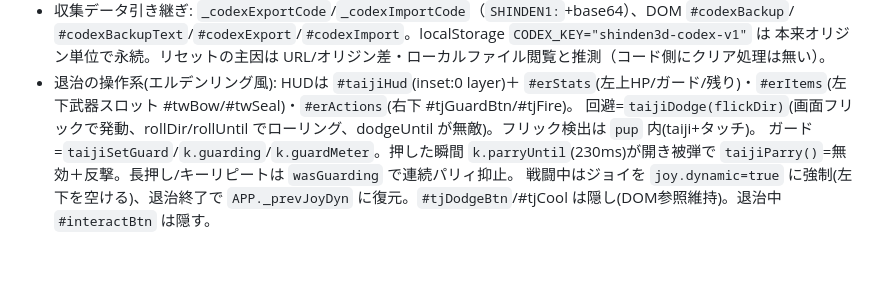
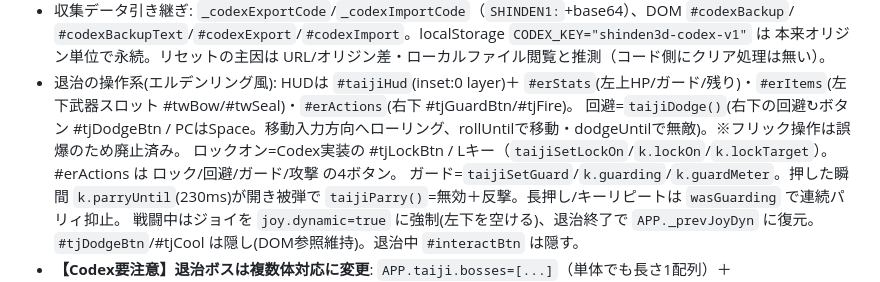
Before and after one commit to sakadosoutan-boop/-3D-, a Markdown page: HANDOFF_NEXT.md, the part around the change. GitHub-like rendering; blank space fills up the shorter version.

Commit message:
docs: 回避はボタン操作に戻した旨とロックオン共存をHANDOFFに反映

```diff
--- a/HANDOFF_NEXT.md
+++ b/HANDOFF_NEXT.md
@@ -100,7 +100,8 @@
   `#codexBackupText`/`#codexExport`/`#codexImport`。localStorage `CODEX_KEY="shinden3d-codex-v1"` は
   本来オリジン単位で永続。リセットの主因は URL/オリジン差・ローカルファイル閲覧と推測（コード側にクリア処理は無い）。
 - 退治の操作系(エルデンリング風): HUDは `#taijiHud`(inset:0 layer)＋ `#erStats`(左上HP/ガード/残り)・`#erItems`(左下武器スロット #twBow/#twSeal)・`#erActions`(右下 #tjGuardBtn/#tjFire)。
-  回避=`taijiDodge(flickDir)`(画面フリックで発動、rollDir/rollUntil でローリング、dodgeUntil が無敵)。フリック検出は `pup` 内(taiji+タッチ)。
+  回避=`taijiDodge()`(右下の回避↻ボタン #tjDodgeBtn / PCはSpace。移動入力方向へローリング、rollUntilで移動・dodgeUntilで無敵)。※フリック操作は誤爆のため廃止済み。
+  ロックオン=Codex実装の #tjLockBtn / Lキー（`taijiSetLockOn`/`k.lockOn`/`k.lockTarget`）。#erActions は ロック/回避/ガード/攻撃 の4ボタン。
   ガード=`taijiSetGuard`/`k.guarding`/`k.guardMeter`。押した瞬間 `k.parryUntil`(230ms)が開き被弾で `taijiParry()`=無効＋反撃。長押し/キーリピートは `wasGuarding` で連続パリィ抑止。
   戦闘中はジョイを `joy.dynamic=true` に強制(左下を空ける)、退治終了で `APP._prevJoyDyn` に復元。`#tjDodgeBtn`/#tjCool は隠し(DOM参照維持)。退治中 `#interactBtn` は隠す。
 - **【Codex要注意】退治ボスは複数体対応に変更**: `APP.taiji.bosses=[...]`（単体でも長さ1配列）＋ `APP.taiji.boss=bosses[0]`(後方互換)。
```
